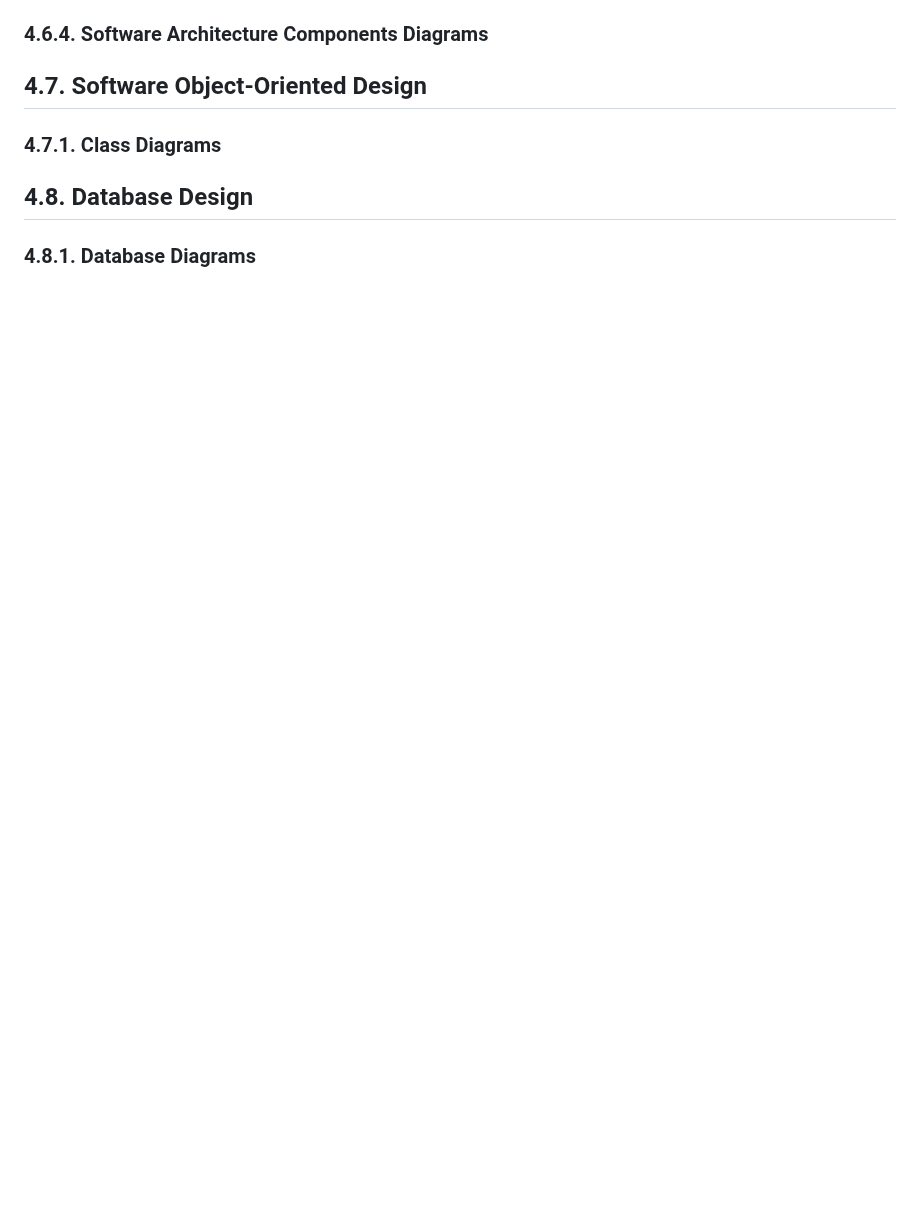
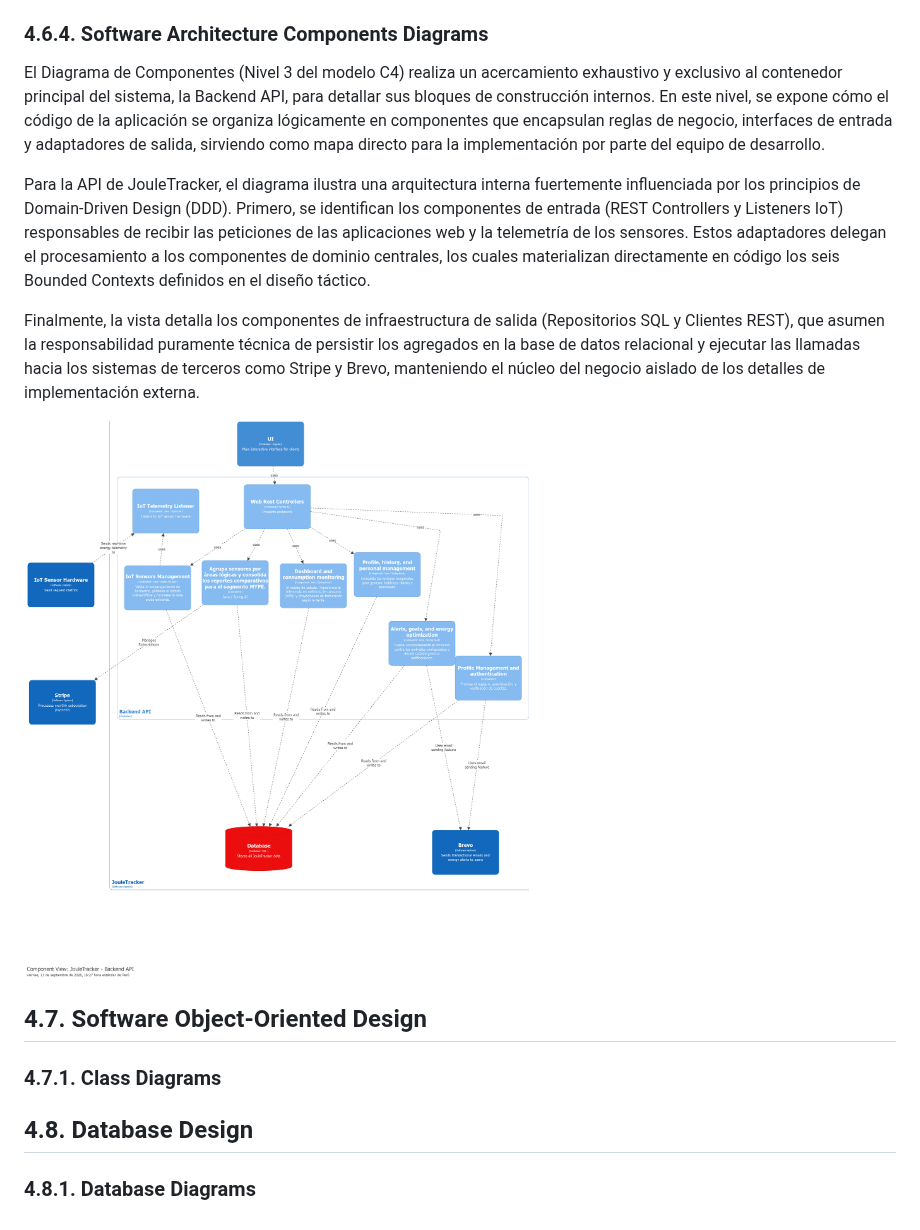
Before and after one commit to JouleTracker/JouleTracker, a Markdown page: report/front-matter/40-chapter-4.md, the part around one of its changes. Rendered like a GitHub page; pictures changed too: report/images/Architecture-Diagrams/C4Component.png (added); blank space fills up the shorter version.

Commit message:
docs(chapter4): add Software Architecture diagrams and descriptions for Context, Container, and Components levels

```diff
--- a/report/front-matter/40-chapter-4.md
+++ b/report/front-matter/40-chapter-4.md
@@ -322,4 +338,12 @@ Se adjunta el enlance del table de miro con el proceso: [miro](https://miro.com/
 ### 4.6.4. Software Architecture Components Diagrams
+
+El Diagrama de Componentes (Nivel 3 del modelo C4) realiza un acercamiento exhaustivo y exclusivo al contenedor principal del sistema, la Backend API, para detallar sus bloques de construcción internos. En este nivel, se expone cómo el código de la aplicación se organiza lógicamente en componentes que encapsulan reglas de negocio, interfaces de entrada y adaptadores de salida, sirviendo como mapa directo para la implementación por parte del equipo de desarrollo.
+
+Para la API de JouleTracker, el diagrama ilustra una arquitectura interna fuertemente influenciada por los principios de Domain-Driven Design (DDD). Primero, se identifican los componentes de entrada (REST Controllers y Listeners IoT) responsables de recibir las peticiones de las aplicaciones web y la telemetría de los sensores. Estos adaptadores delegan el procesamiento a los componentes de dominio centrales, los cuales materializan directamente en código los seis Bounded Contexts definidos en el diseño táctico.
+
+Finalmente, la vista detalla los componentes de infraestructura de salida (Repositorios SQL y Clientes REST), que asumen la responsabilidad puramente técnica de persistir los agregados en la base de datos relacional y ejecutar las llamadas hacia los sistemas de terceros como Stripe y Brevo, manteniendo el núcleo del negocio aislado de los detalles de implementación externa.
+
+![component](../images/Architecture-Diagrams/C4Component.png)
 
 ## 4.7. Software Object-Oriented Design
 
```
Also changed, not shown: other parts of report/front-matter/40-chapter-4.md (+16 -0 lines), report/images/Architecture-Diagrams/C4Container.png (added), report/images/Architecture-Diagrams/C4Context.png (added).
